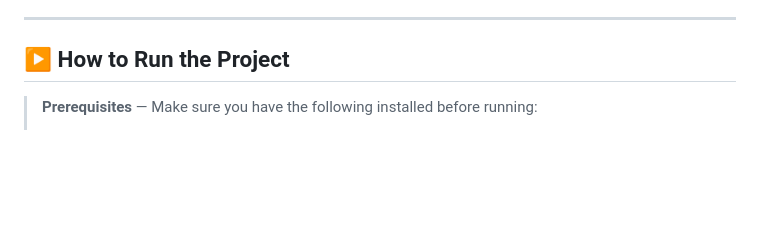
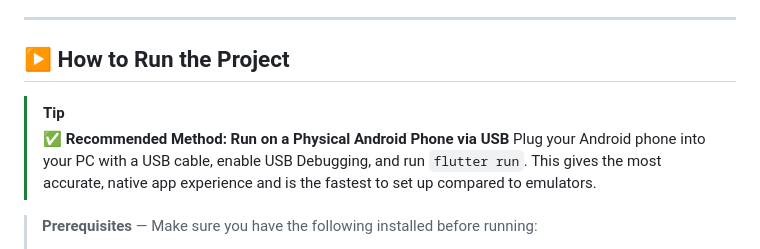
Before and after one commit to v1mean/MOBILE_APPLICATION, a Markdown page: README.md, the part around the change. Drawn GitHub-style; blank space fills up the shorter version.

Commit message:
docs: add recommended USB Android phone method at top of run section

```diff
--- a/README.md
+++ b/README.md
@@ -23,6 +23,11 @@
 ---
 
 ## ▶️ How to Run the Project
+
+> [!TIP]
+> **✅ Recommended Method: Run on a Physical Android Phone via USB**
+> Plug your Android phone into your PC with a USB cable, enable USB Debugging, and run `flutter run`.
+> This gives the most accurate, native app experience and is the fastest to set up compared to emulators.
 
 > **Prerequisites** — Make sure you have the following installed before running:
 > - [Flutter SDK 3.12+](https://docs.flutter.dev/get-started/install)
```
